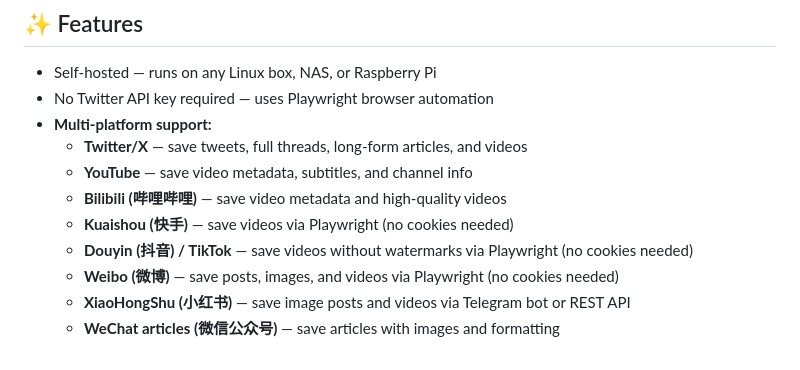
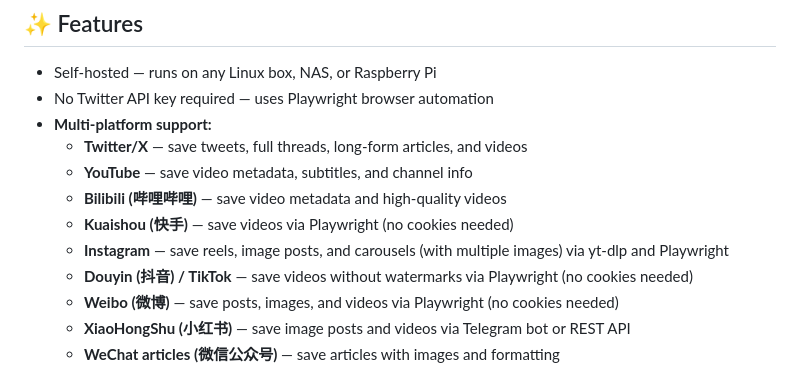
Before and after one commit to yelosheng/omnisaver, a Markdown page: README.md, the part around the change. GitHub-like rendering.

Commit message:
docs: add Instagram to supported platforms and project structure

```diff
--- a/README.md
+++ b/README.md
@@ -21,6 +21,7 @@ A self-hosted content saver for your NAS, home server, or Raspberry Pi. Archive
   - **YouTube** — save video metadata, subtitles, and channel info
   - **Bilibili (哔哩哔哩)** — save video metadata and high-quality videos
   - **Kuaishou (快手)** — save videos via Playwright (no cookies needed)
+  - **Instagram** — save reels, image posts, and carousels (with multiple images) via yt-dlp and Playwright
   - **Douyin (抖音) / TikTok** — save videos without watermarks via Playwright (no cookies needed)
   - **Weibo (微博)** — save posts, images, and videos via Playwright (no cookies needed)
   - **XiaoHongShu (小红书)** — save image posts and videos via Telegram bot or REST API
```
Also changed, not shown: docs/project-structure.md (+4 -0 lines).
